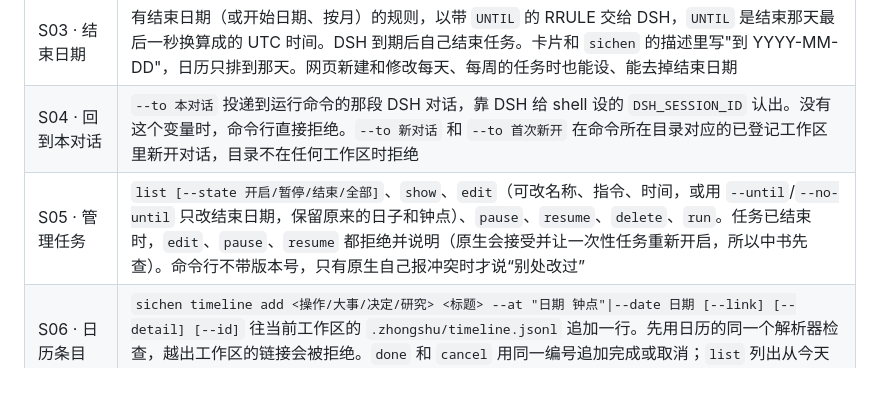
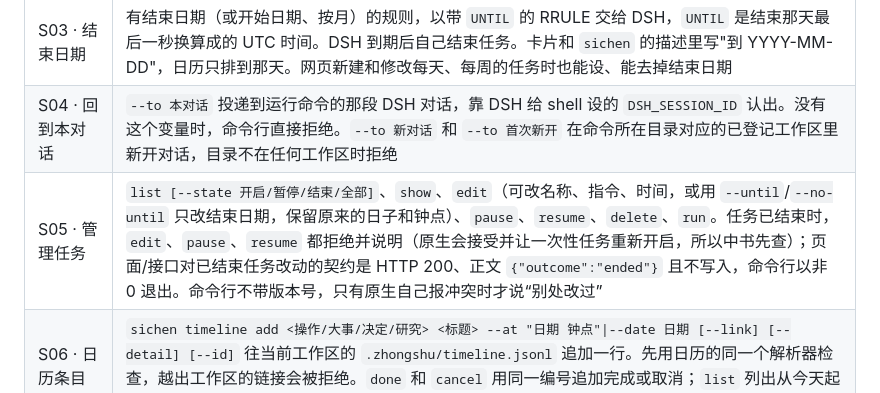
Before and after one commit to Lanbasara/zhongshu, a Markdown page: docs/features/sichen.md, the part around the change. GitHub-like rendering.

```diff
--- a/docs/features/sichen.md
+++ b/docs/features/sichen.md
@@ -10,7 +10,7 @@
 | S02 · 先检查再建 | 日期不存在、钟点不对、一次性时间已过、结束早于开始、所选月份没有那一天、规则到结束前一次都不跑，都会在命令行里用中文说明，以退出码 2 结束，不发请求，也不建任务。服务端用同一个模块再查一遍，不合格时返回 `invalid_time` 和原因列表 |
 | S03 · 结束日期 | 有结束日期（或开始日期、按月）的规则，以带 `UNTIL` 的 RRULE 交给 DSH，`UNTIL` 是结束那天最后一秒换算成的 UTC 时间。DSH 到期后自己结束任务。卡片和 `sichen` 的描述里写"到 YYYY-MM-DD"，日历只排到那天。网页新建和修改每天、每周的任务时也能设、能去掉结束日期 |
 | S04 · 回到本对话 | `--to 本对话` 投递到运行命令的那段 DSH 对话，靠 DSH 给 shell 设的 `DSH_SESSION_ID` 认出。没有这个变量时，命令行直接拒绝。`--to 新对话` 和 `--to 首次新开` 在命令所在目录对应的已登记工作区里新开对话，目录不在任何工作区时拒绝 |
-| S05 · 管理任务 | `list [--state 开启/暂停/结束/全部]`、`show`、`edit`（可改名称、指令、时间，或用 `--until`/`--no-until` 只改结束日期，保留原来的日子和钟点）、`pause`、`resume`、`delete`、`run`。任务已结束时，`edit`、`pause`、`resume` 都拒绝并说明（原生会接受并让一次性任务重新开启，所以中书先查）。命令行不带版本号，只有原生自己报冲突时才说“别处改过” |
+| S05 · 管理任务 | `list [--state 开启/暂停/结束/全部]`、`show`、`edit`（可改名称、指令、时间，或用 `--until`/`--no-until` 只改结束日期，保留原来的日子和钟点）、`pause`、`resume`、`delete`、`run`。任务已结束时，`edit`、`pause`、`resume` 都拒绝并说明（原生会接受并让一次性任务重新开启，所以中书先查）；页面/接口对已结束任务改动的契约是 HTTP 200、正文 `{"outcome":"ended"}` 且不写入，命令行以非 0 退出。命令行不带版本号，只有原生自己报冲突时才说“别处改过” |
 | S06 · 日历条目 | `sichen timeline add <操作/大事/决定/研究> <标题> --at "日期 钟点"\|--date 日期 [--link] [--detail] [--id]` 往当前工作区的 `.zhongshu/timeline.jsonl` 追加一行。先用日历的同一个解析器检查，越出工作区的链接会被拒绝。`done` 和 `cancel` 用同一编号追加完成或取消；`list` 列出从今天起的条目 |
 | S07 · Agent 知道它 | 中书 MCP 服务在 `initialize` 里返回说明（DSH 会放进 Agent 的提示）：定时任务和日历条目用 `sichen`，先看 `--help`，不要手写 RRULE 或时间轴 JSON |
 | S08 · 版本与体检 | 命令每次请求都带协议版本，中书版本不同时返回 `protocol_mismatch`，命令行说明要更新哪一边。`sichen --version` 显示版本和构建；`sichen doctor` 检查令牌可读、能连上中书、协议一致、是否接通 DSH 定时任务、是否在 DSH 对话里，有问题时以退出码 3 结束 |
```
Also changed, not shown: docs/features/automations.md (+2 -2 lines).
